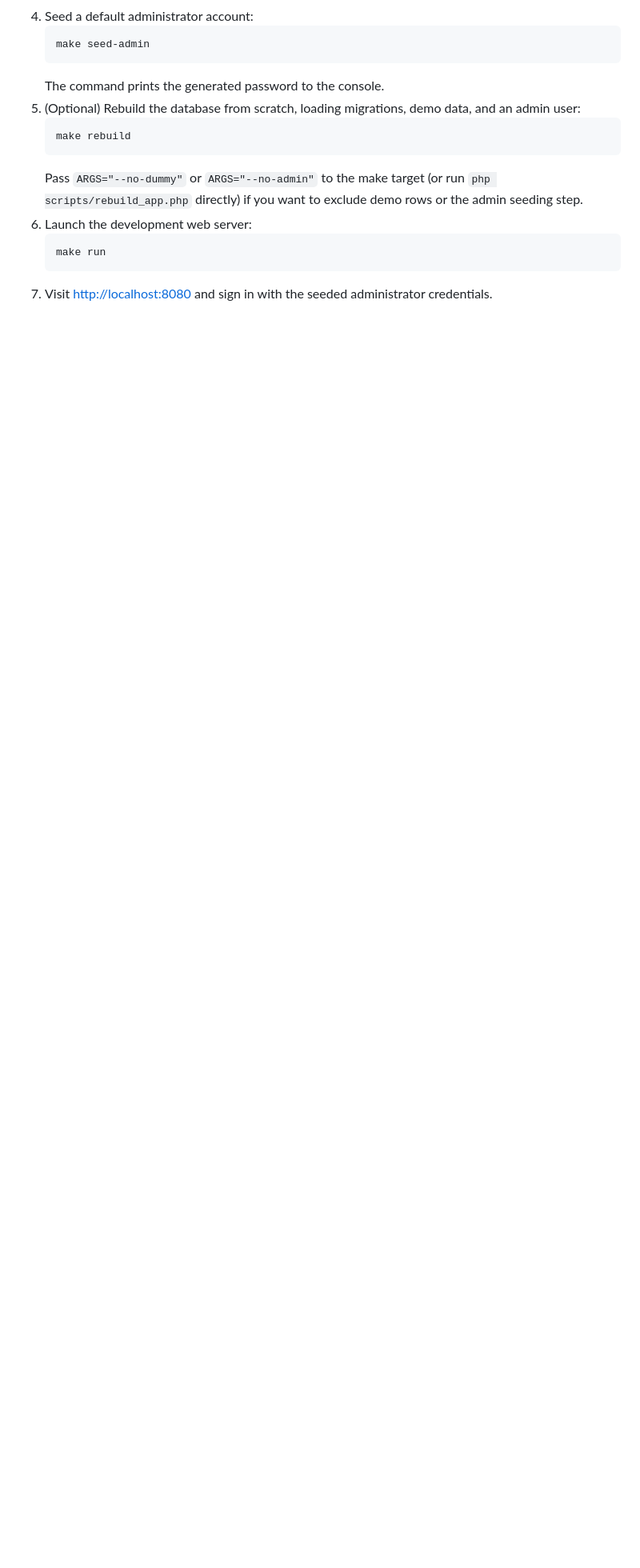
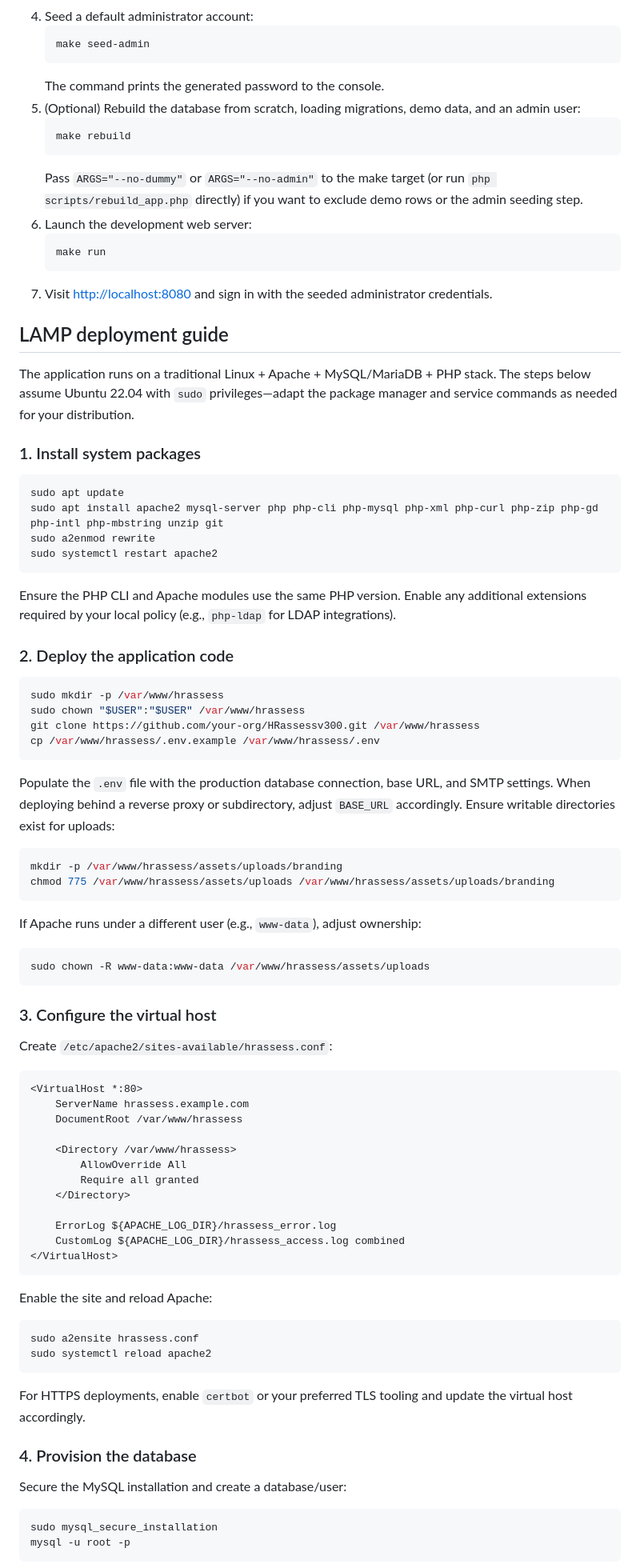
Before and after one commit to khoppenworth/HRassessv300, a Markdown page: README.md, the part around the change printed below. Shown: that part at 80% size. Rendered like a GitHub page; blank space fills up the shorter version.

Commit message:
Document LAMP deployment process

````diff
--- a/README.md
+++ b/README.md
@@ -28,3 +28,81 @@ Performance assessment portal built with PHP and MySQL.
    make run
    ```
 7. Visit [http://localhost:8080](http://localhost:8080) and sign in with the seeded administrator credentials.
+
+## LAMP deployment guide
+
+The application runs on a traditional Linux + Apache + MySQL/MariaDB + PHP stack. The steps below assume Ubuntu 22.04 with
+`sudo` privileges—adapt the package manager and service commands as needed for your distribution.
+
+### 1. Install system packages
+
+```sh
+sudo apt update
+sudo apt install apache2 mysql-server php php-cli php-mysql php-xml php-curl php-zip php-gd php-intl php-mbstring unzip git
+sudo a2enmod rewrite
+sudo systemctl restart apache2
+```
+
+Ensure the PHP CLI and Apache modules use the same PHP version. Enable any additional extensions required by your local
+policy (e.g., `php-ldap` for LDAP integrations).
+
+### 2. Deploy the application code
+
+```sh
+sudo mkdir -p /var/www/hrassess
+sudo chown "$USER":"$USER" /var/www/hrassess
+git clone https://github.com/your-org/HRassessv300.git /var/www/hrassess
+cp /var/www/hrassess/.env.example /var/www/hrassess/.env
+```
+
+Populate the `.env` file with the production database connection, base URL, and SMTP settings. When deploying behind a
+reverse proxy or subdirectory, adjust `BASE_URL` accordingly. Ensure writable directories exist for uploads:
+
+```sh
+mkdir -p /var/www/hrassess/assets/uploads/branding
+chmod 775 /var/www/hrassess/assets/uploads /var/www/hrassess/assets/uploads/branding
+```
+
+If Apache runs under a different user (e.g., `www-data`), adjust ownership:
+
+```sh
+sudo chown -R www-data:www-data /var/www/hrassess/assets/uploads
+```
+
+### 3. Configure the virtual host
+
+Create `/etc/apache2/sites-available/hrassess.conf`:
+
+```apache
+<VirtualHost *:80>
+    ServerName hrassess.example.com
+    DocumentRoot /var/www/hrassess
+
+    <Directory /var/www/hrassess>
+        AllowOverride All
+        Require all granted
+    </Directory>
+
+    ErrorLog ${APACHE_LOG_DIR}/hrassess_error.log
+    CustomLog ${APACHE_LOG_DIR}/hrassess_access.log combined
+</VirtualHost>
+```
+
+Enable the site and reload Apache:
+
+```sh
+sudo a2ensite hrassess.conf
+sudo systemctl reload apache2
+```
+
+For HTTPS deployments, enable `certbot` or your preferred TLS tooling and update the virtual host accordingly.
+
+### 4. Provision the database
+
+Secure the MySQL installation and create a database/user:
+
+```sh
+sudo mysql_secure_installation
+mysql -u root -p
+```
+
````
Also changed, not shown: other parts of README.md (+41 -0 lines).
